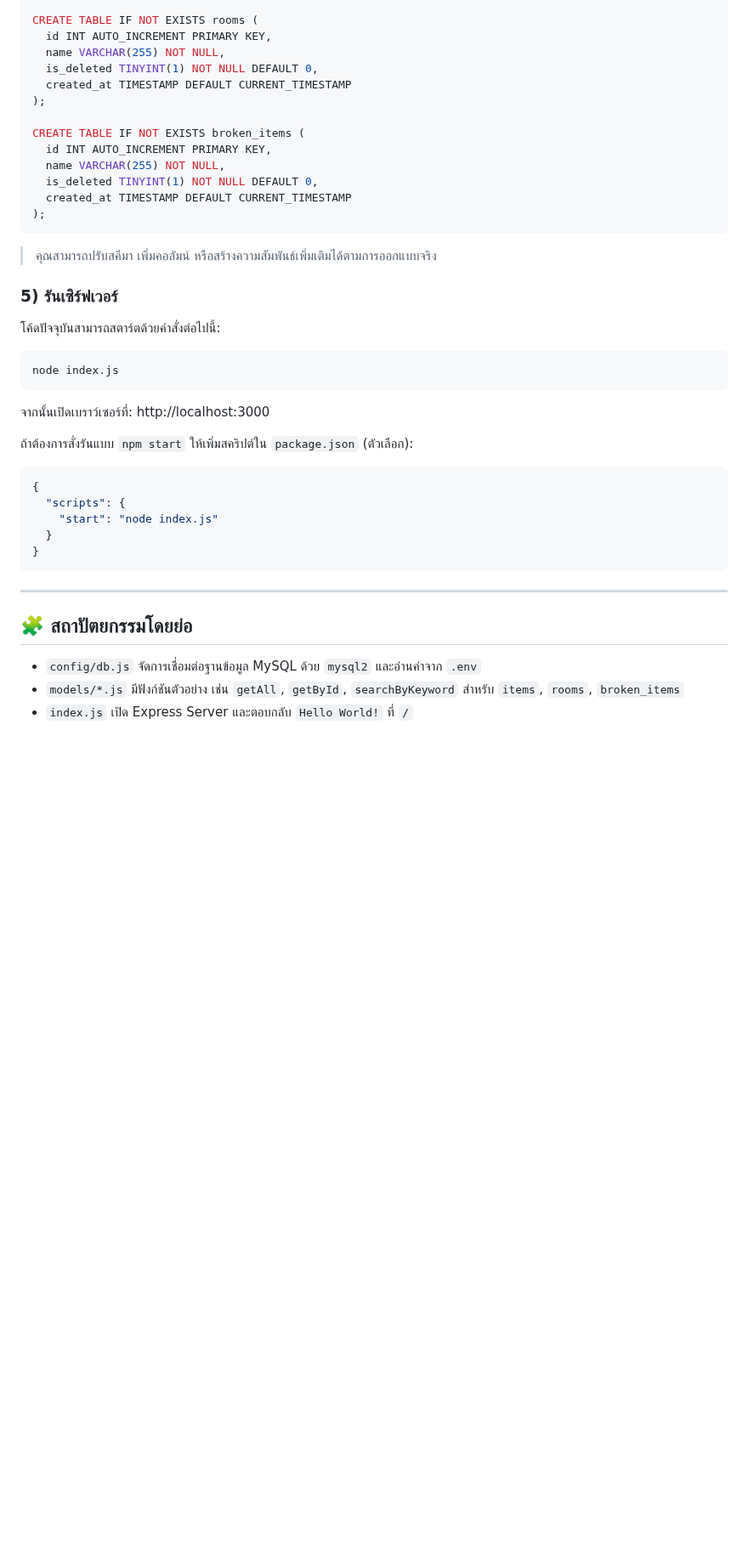
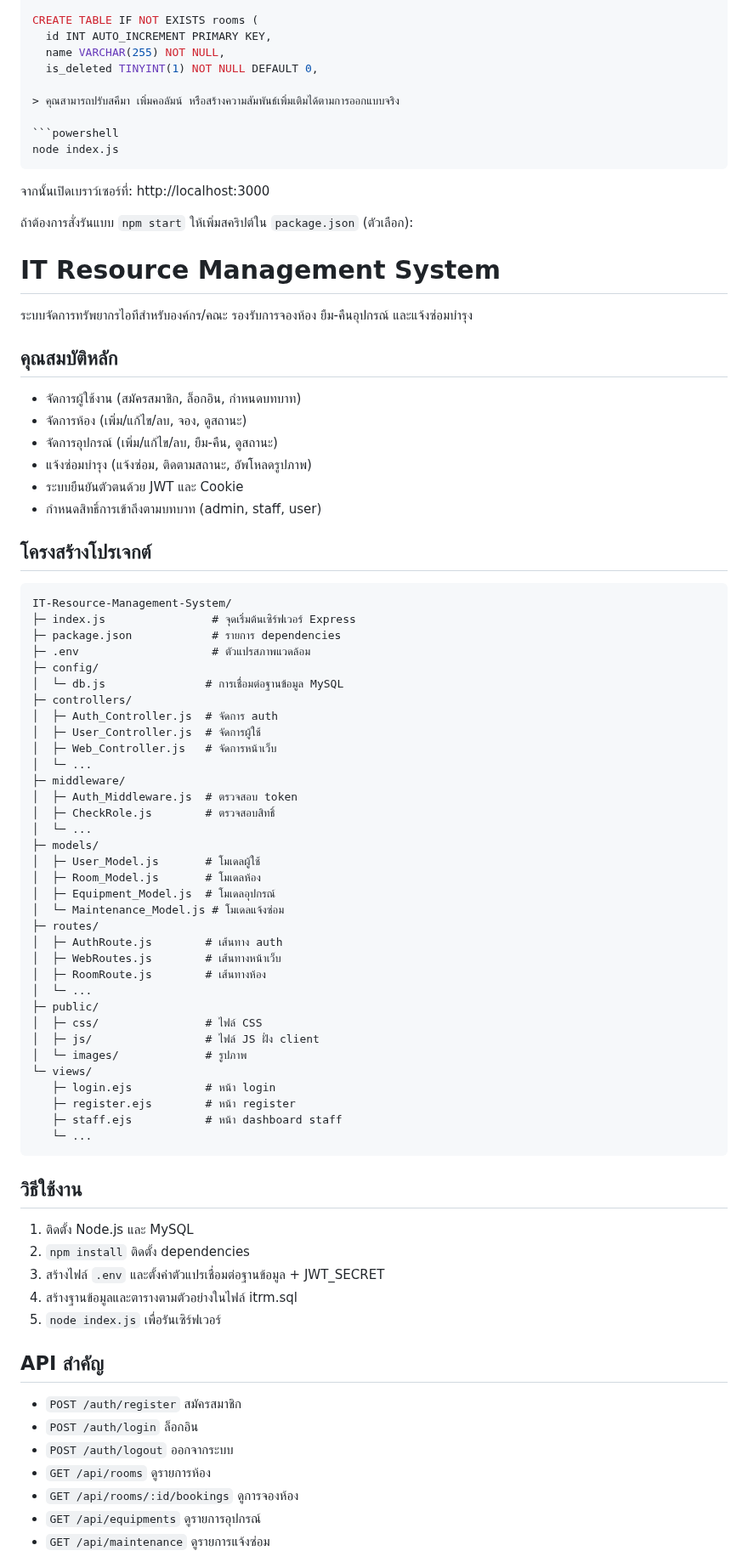
Before and after one commit to zedl3all/IT-Resource-Management-System, a Markdown page: README.md, the part around one of its changes. Shown at 85% size. Drawn GitHub-style; blank space fills up the shorter version.

Commit message:
Update README.md: Revise project structure and enhance usage instructions for clarity

````diff
--- a/README.md
+++ b/README.md
@@ -80,21 +74,8 @@ CREATE TABLE IF NOT EXISTS rooms (
   id INT AUTO_INCREMENT PRIMARY KEY,
   name VARCHAR(255) NOT NULL,
   is_deleted TINYINT(1) NOT NULL DEFAULT 0,
-  created_at TIMESTAMP DEFAULT CURRENT_TIMESTAMP
-);
-
-CREATE TABLE IF NOT EXISTS broken_items (
-  id INT AUTO_INCREMENT PRIMARY KEY,
-  name VARCHAR(255) NOT NULL,
-  is_deleted TINYINT(1) NOT NULL DEFAULT 0,
-  created_at TIMESTAMP DEFAULT CURRENT_TIMESTAMP
-);
-```
 
 > คุณสามารถปรับสคีมา เพิ่มคอลัมน์ หรือสร้างความสัมพันธ์เพิ่มเติมได้ตามการออกแบบจริง
-
-### 5) รันเซิร์ฟเวอร์
-โค้ดปัจจุบันสามารถสตาร์ตด้วยคำสั่งต่อไปนี้:
 
 ```powershell
 node index.js
@@ -103,19 +84,69 @@ node index.js
 จากนั้นเปิดเบราว์เซอร์ที่: http://localhost:3000
 
 ถ้าต้องการสั่งรันแบบ `npm start` ให้เพิ่มสคริปต์ใน `package.json` (ตัวเลือก):
+# IT Resource Management System
 
-```json
-{
-  "scripts": {
-    "start": "node index.js"
-  }
-}
+ระบบจัดการทรัพยากรไอทีสำหรับองค์กร/คณะ รองรับการจองห้อง ยืม-คืนอุปกรณ์ และแจ้งซ่อมบำรุง
+
+## คุณสมบัติหลัก
+- จัดการผู้ใช้งาน (สมัครสมาชิก, ล็อกอิน, กำหนดบทบาท)
+- จัดการห้อง (เพิ่ม/แก้ไข/ลบ, จอง, ดูสถานะ)
+- จัดการอุปกรณ์ (เพิ่ม/แก้ไข/ลบ, ยืม-คืน, ดูสถานะ)
+- แจ้งซ่อมบำรุง (แจ้งซ่อม, ติดตามสถานะ, อัพโหลดรูปภาพ)
+- ระบบยืนยันตัวตนด้วย JWT และ Cookie
+- กำหนดสิทธิ์การเข้าถึงตามบทบาท (admin, staff, user)
+
+## โครงสร้างโปรเจกต์
+```
+IT-Resource-Management-System/
+├─ index.js                # จุดเริ่มต้นเซิร์ฟเวอร์ Express
+├─ package.json            # รายการ dependencies
+├─ .env                    # ตัวแปรสภาพแวดล้อม
+├─ config/
+│  └─ db.js               # การเชื่อมต่อฐานข้อมูล MySQL
+├─ controllers/
+│  ├─ Auth_Controller.js  # จัดการ auth
+│  ├─ User_Controller.js  # จัดการผู้ใช้
+│  ├─ Web_Controller.js   # จัดการหน้าเว็บ
+│  └─ ...
+├─ middleware/
+│  ├─ Auth_Middleware.js  # ตรวจสอบ token
+│  ├─ CheckRole.js        # ตรวจสอบสิทธิ์
+│  └─ ...
+├─ models/
+│  ├─ User_Model.js       # โมเดลผู้ใช้
+│  ├─ Room_Model.js       # โมเดลห้อง
+│  ├─ Equipment_Model.js  # โมเดลอุปกรณ์
+│  └─ Maintenance_Model.js # โมเดลแจ้งซ่อม
+├─ routes/
+│  ├─ AuthRoute.js        # เส้นทาง auth
+│  ├─ WebRoutes.js        # เส้นทางหน้าเว็บ
+│  ├─ RoomRoute.js        # เส้นทางห้อง
+│  └─ ...
+├─ public/
+│  ├─ css/                # ไฟล์ CSS
+│  ├─ js/                 # ไฟล์ JS ฝั่ง client
+│  └─ images/             # รูปภาพ
+└─ views/
+   ├─ login.ejs           # หน้า login
+   ├─ register.ejs        # หน้า register
+   ├─ staff.ejs           # หน้า dashboard staff
+   └─ ...
 ```
 
----
+## วิธีใช้งาน
+1. ติดตั้ง Node.js และ MySQL
+2. `npm install` ติดตั้ง dependencies
+3. สร้างไฟล์ `.env` และตั้งค่าตัวแปรเชื่อมต่อฐานข้อมูล + JWT_SECRET
+4. สร้างฐานข้อมูลและตารางตามตัวอย่างในไฟล์ itrm.sql
+5. `node index.js` เพื่อรันเซิร์ฟเวอร์
 
-## 🧩 สถาปัตยกรรมโดยย่อ
-- `config/db.js` จัดการเชื่อมต่อฐานข้อมูล MySQL ด้วย `mysql2` และอ่านค่าจาก `.env`
-- `models/*.js` มีฟังก์ชันตัวอย่าง เช่น `getAll`, `getById`, `searchByKeyword` สำหรับ `items`, `rooms`, `broken_items`
-- `index.js` เปิด Express Server และตอบกลับ `Hello World!` ที่ `/`
+## API สำคัญ
+- `POST /auth/register` สมัครสมาชิก
+- `POST /auth/login` ล็อกอิน
+- `POST /auth/logout` ออกจากระบบ
+- `GET /api/rooms` ดูรายการห้อง
+- `GET /api/rooms/:id/bookings` ดูการจองห้อง
+- `GET /api/equipments` ดูรายการอุปกรณ์
+- `GET /api/maintenance` ดูรายการแจ้งซ่อม
 
````
Also changed, not shown: other parts of README.md (+11 -64 lines).
